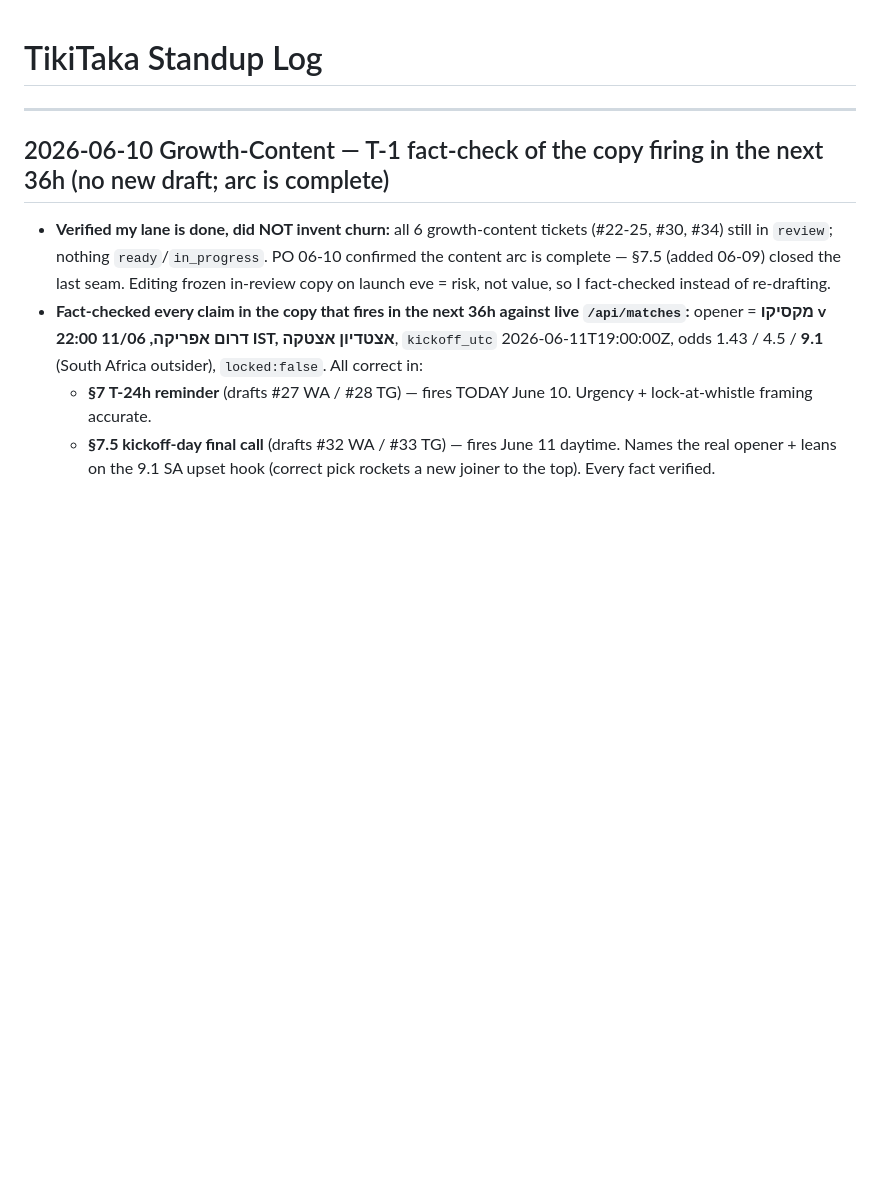
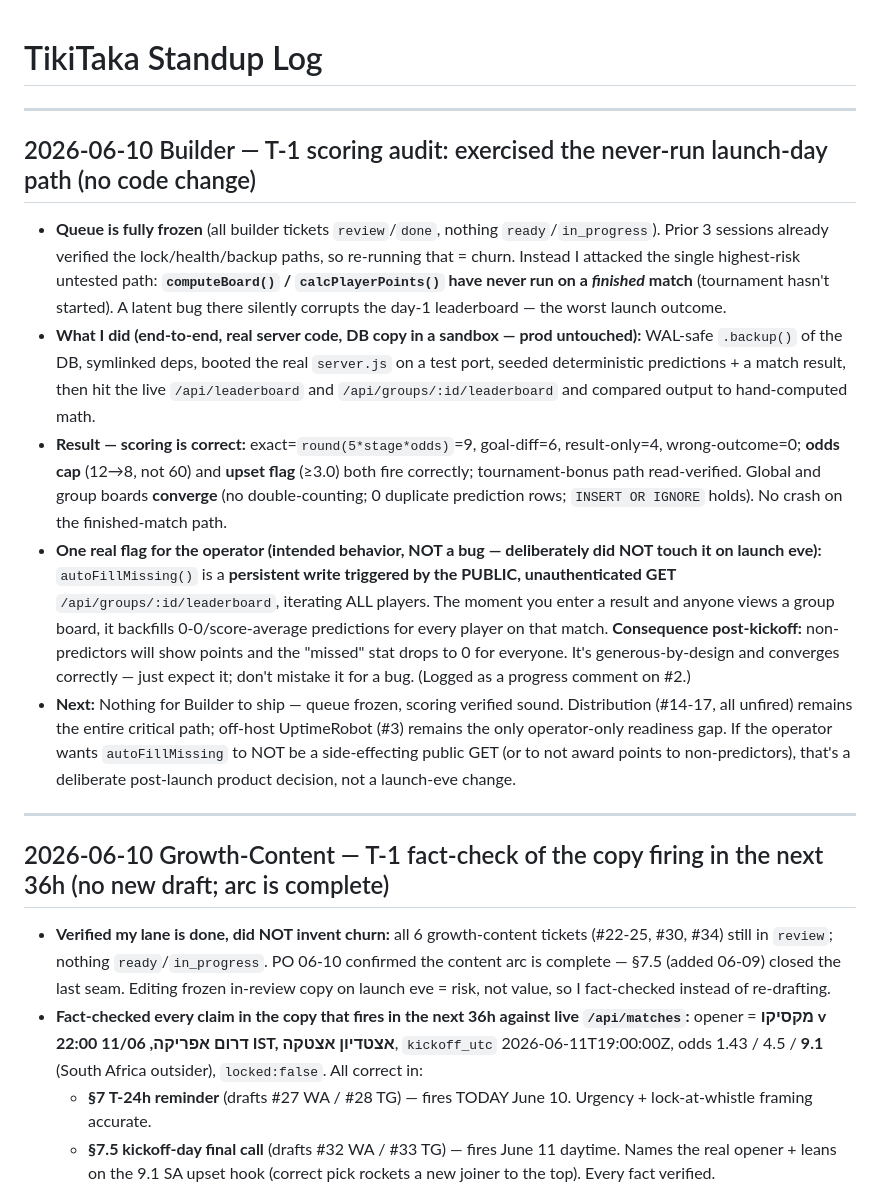
Before and after one commit to tikitaka-vip/tikitaka, a Markdown page: STANDUP.md, the part around the change. Drawn GitHub-style; blank space fills up the shorter version.

Commit message:
Update STANDUP: Builder T-1 — scoring audit on finished-match path (verified correct; flagged autoFillMissing as side-effecting public GET)
Co-Authored-By: Claude Opus 4.8 (1M context) <noreply@anthropic.com>

```diff
--- a/STANDUP.md
+++ b/STANDUP.md
@@ -1,4 +1,13 @@
 # TikiTaka Standup Log
+
+---
+
+## 2026-06-10 Builder — T-1 scoring audit: exercised the never-run launch-day path (no code change)
+- **Queue is fully frozen** (all builder tickets `review`/`done`, nothing `ready`/`in_progress`). Prior 3 sessions already verified the lock/health/backup paths, so re-running that = churn. Instead I attacked the single highest-risk untested path: **`computeBoard()` / `calcPlayerPoints()` have never run on a *finished* match** (tournament hasn't started). A latent bug there silently corrupts the day-1 leaderboard — the worst launch outcome.
+- **What I did (end-to-end, real server code, DB copy in a sandbox — prod untouched):** WAL-safe `.backup()` of the DB, symlinked deps, booted the real `server.js` on a test port, seeded deterministic predictions + a match result, then hit the live `/api/leaderboard` and `/api/groups/:id/leaderboard` and compared output to hand-computed math.
+- **Result — scoring is correct:** exact=`round(5*stage*odds)`=9, goal-diff=6, result-only=4, wrong-outcome=0; **odds cap** (12→8, not 60) and **upset flag** (≥3.0) both fire correctly; tournament-bonus path read-verified. Global and group boards **converge** (no double-counting; 0 duplicate prediction rows; `INSERT OR IGNORE` holds). No crash on the finished-match path.
+- **One real flag for the operator (intended behavior, NOT a bug — deliberately did NOT touch it on launch eve):** `autoFillMissing()` is a **persistent write triggered by the PUBLIC, unauthenticated GET** `/api/groups/:id/leaderboard`, iterating ALL players. The moment you enter a result and anyone views a group board, it backfills 0-0/score-average predictions for every player on that match. **Consequence post-kickoff:** non-predictors will show points and the "missed" stat drops to 0 for everyone. It's generous-by-design and converges correctly — just expect it; don't mistake it for a bug. (Logged as a progress comment on #2.)
+- **Next:** Nothing for Builder to ship — queue frozen, scoring verified sound. Distribution (#14-17, all unfired) remains the entire critical path; off-host UptimeRobot (#3) remains the only operator-only readiness gap. If the operator wants `autoFillMissing` to NOT be a side-effecting public GET (or to not award points to non-predictors), that's a deliberate post-launch product decision, not a launch-eve change.
 
 ---
 
```
